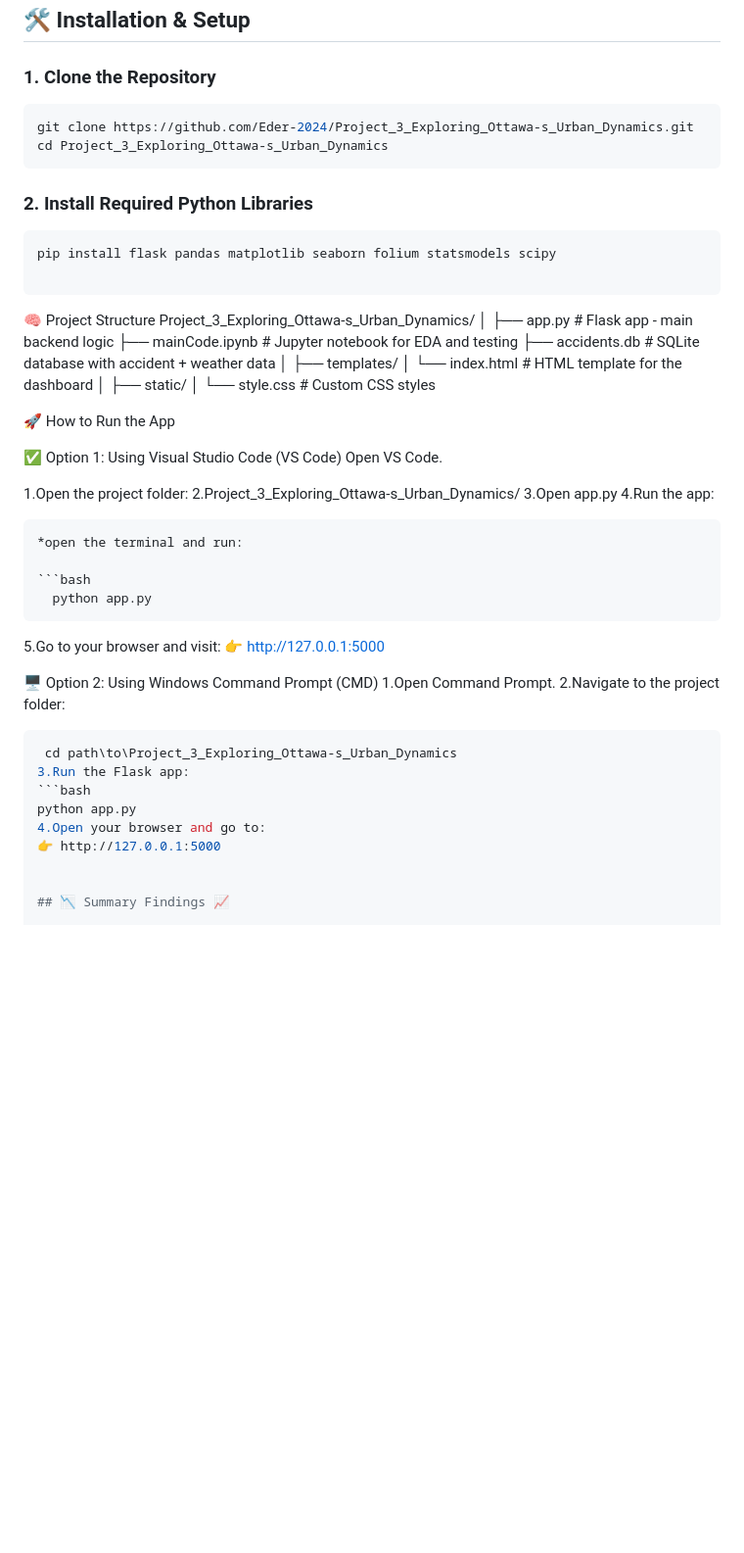
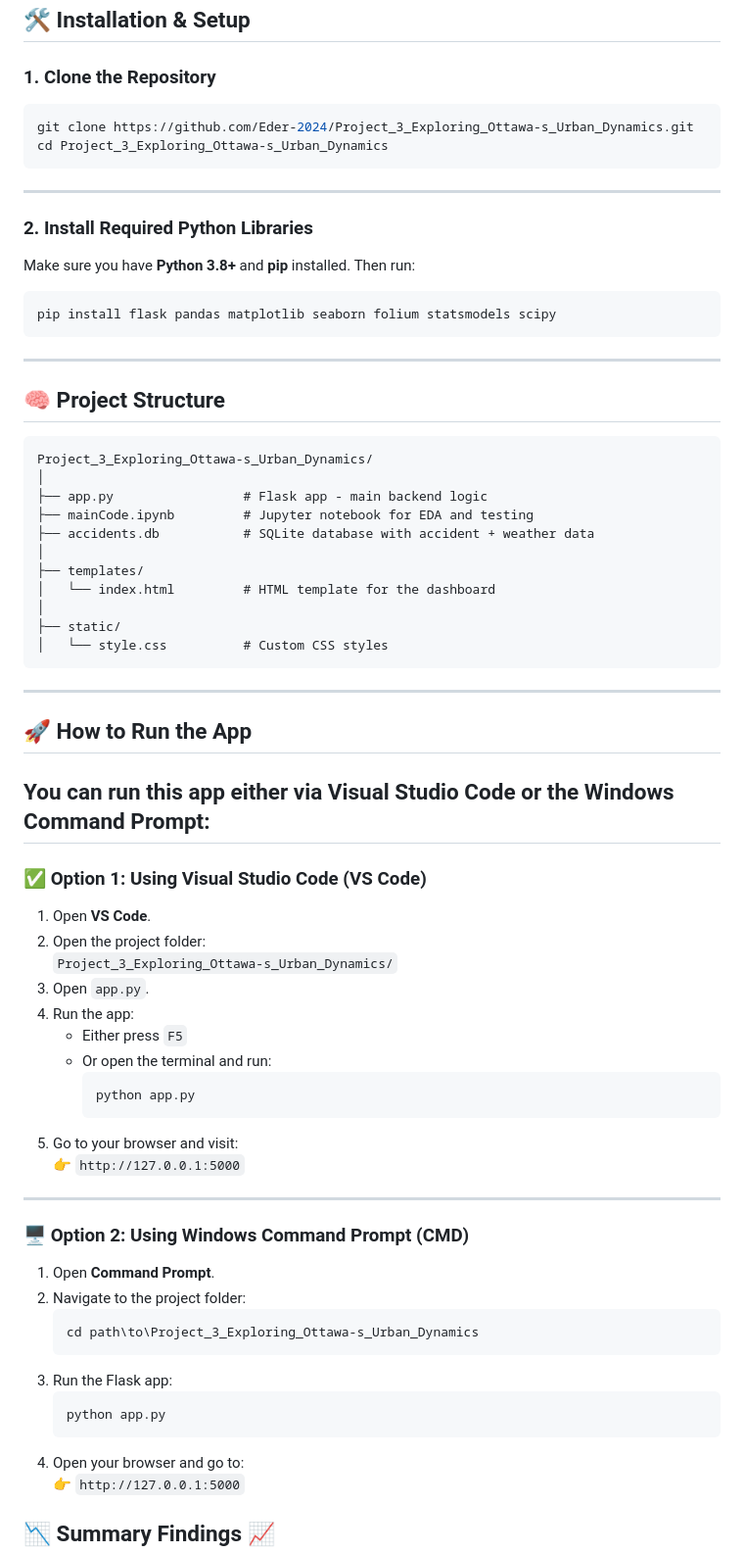
Before and after one commit to Eder-2024/Project_3_Exploring_Ottawa-s_Urban_Dynamics, a Markdown page: README.md, the part around the change. Shown at 98% size. Rendered like a GitHub page; blank space fills up the shorter version.

````diff
--- a/README.md
+++ b/README.md
@@ -70,18 +70,22 @@ Merged on date to correlate weather with accidents.
 
 ## 🛠️ Installation & Setup
 ### 1. Clone the Repository
-
 ```bash
 git clone https://github.com/Eder-2024/Project_3_Exploring_Ottawa-s_Urban_Dynamics.git
 cd Project_3_Exploring_Ottawa-s_Urban_Dynamics
 ```
+---
 
 ### 2. Install Required Python Libraries
+
+Make sure you have **Python 3.8+** and **pip** installed. Then run:
+
 ```bash
 pip install flask pandas matplotlib seaborn folium statsmodels scipy
-
 ```
-🧠 Project Structure
+---
+## 🧠 Project Structure
+```
 Project_3_Exploring_Ottawa-s_Urban_Dynamics/
 │
 ├── app.py                 # Flask app - main backend logic
@@ -93,36 +97,37 @@ Project_3_Exploring_Ottawa-s_Urban_Dynamics/
 │
 ├── static/
 │   └── style.css          # Custom CSS styles
-
-🚀 How to Run the App
-
-✅ Option 1: Using Visual Studio Code (VS Code)
-Open VS Code.
-
-1.Open the project folder:
-2.Project_3_Exploring_Ottawa-s_Urban_Dynamics/
-3.Open app.py
-4.Run the app:
-
-    *open the terminal and run:
-
-    ```bash
-      python app.py
-
-5.Go to your browser and visit:
-👉 http://127.0.0.1:5000
-
-🖥️ Option 2: Using Windows Command Prompt (CMD)
-1.Open Command Prompt.
-2.Navigate to the project folder:
- ```bash
-  cd path\to\Project_3_Exploring_Ottawa-s_Urban_Dynamics
-3.Run the Flask app:
-```bash
-python app.py
-4.Open your browser and go to:
-👉 http://127.0.0.1:5000
-
+```
+---
+## 🚀 How to Run the App
+You can run this app either via **Visual Studio Code** or the **Windows Command Prompt**:
+---
+### ✅ Option 1: Using Visual Studio Code (VS Code)
+1. Open **VS Code**.
+2. Open the project folder:
+   `Project_3_Exploring_Ottawa-s_Urban_Dynamics/`
+3. Open `app.py`.
+4. Run the app:
+   - Either press `F5`
+   - Or open the terminal and run:
+     ```bash
+     python app.py
+     ```
+5. Go to your browser and visit:
+   👉 `http://127.0.0.1:5000`
+---
+### 🖥️ Option 2: Using Windows Command Prompt (CMD)
+1. Open **Command Prompt**.
+2. Navigate to the project folder:
+   ```bash
+   cd path\to\Project_3_Exploring_Ottawa-s_Urban_Dynamics
+   ```
+3. Run the Flask app:
+   ```bash
+   python app.py
+   ```
+4. Open your browser and go to:
+   👉 `http://127.0.0.1:5000`
 
 ## 📉 Summary Findings 📈
 
````
